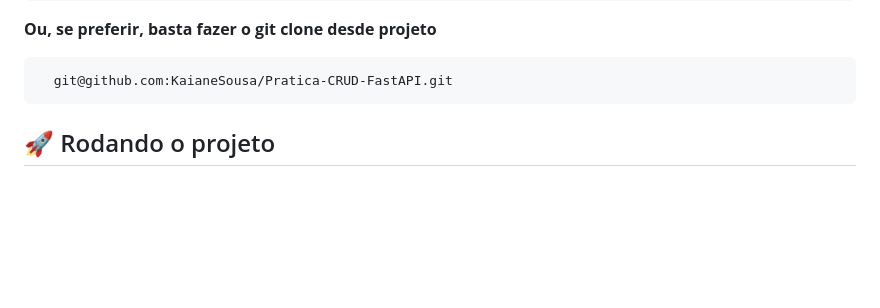
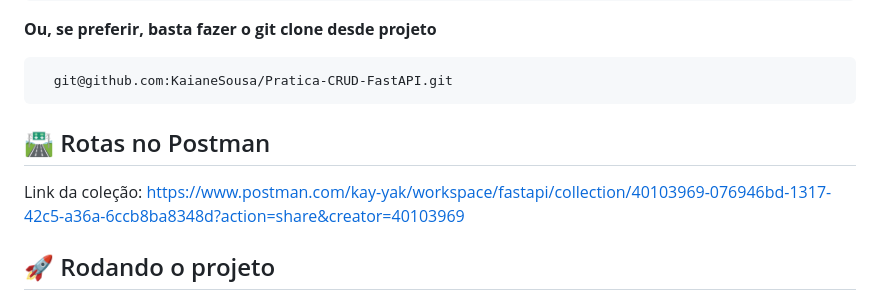
Before and after one commit to KaianeSousa/Pratica-CRUD-FastAPI, a Markdown page: README.md, the part around the change. Rendered like a GitHub page; blank space fills up the shorter version.

````diff
--- a/README.md
+++ b/README.md
@@ -68,6 +68,10 @@ Intellij
 ```bash
   git@github.com:KaianeSousa/Pratica-CRUD-FastAPI.git
 ```
+
+## 🛣️ Rotas no Postman
+
+Link da coleção: https://www.postman.com/kay-yak/workspace/fastapi/collection/40103969-076946bd-1317-42c5-a36a-6ccb8ba8348d?action=share&creator=40103969
 
 ## 🚀 Rodando o projeto
 
````
